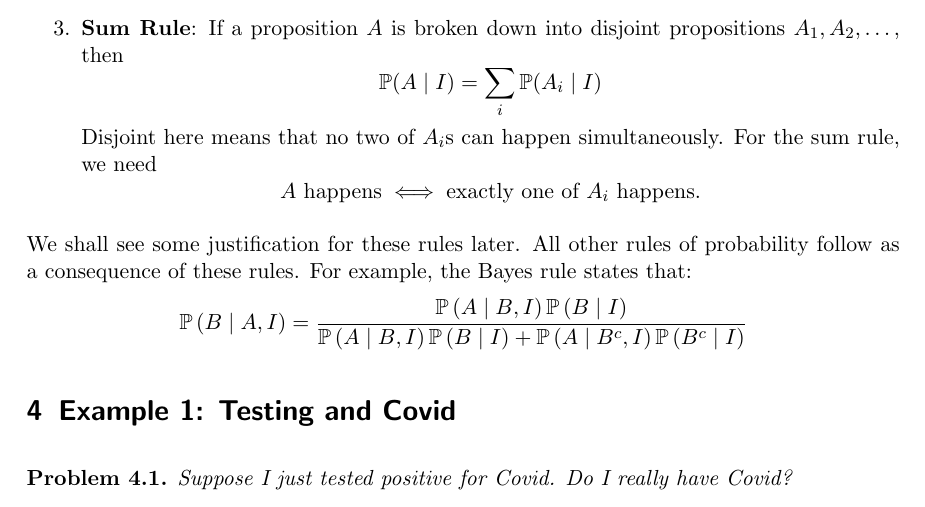
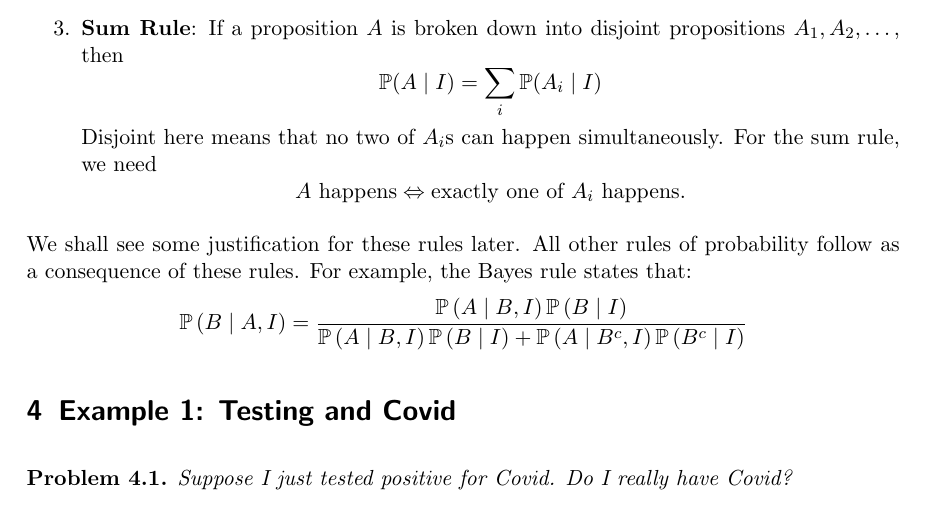
Before and after one commit to Pointspace-Labs/stat001-spring-2026, a LaTeX document (LectureOne238Spring2026.tex): part of page 2 of 3, cut so that both start at the same text. Compiled offline with pdfLaTeX.

Commit message:
Make .tex file typst friendly.

```diff
--- a/LectureOne238Spring2026.tex
+++ b/LectureOne238Spring2026.tex
@@ -182,7 +182,7 @@ are always conditioned on some information.
   Disjoint here means that no two of $A_i$s can happen
   simultaneously. For the sum rule, we need
   \begin{equation*}
-    A \text{ happens} \iff \text{exactly one of } A_i \text{
+    A \text{ happens} \Leftrightarrow \text{exactly one of } A_i \text{
       happens}.
   \end{equation*}
 \end{enumerate}
```
